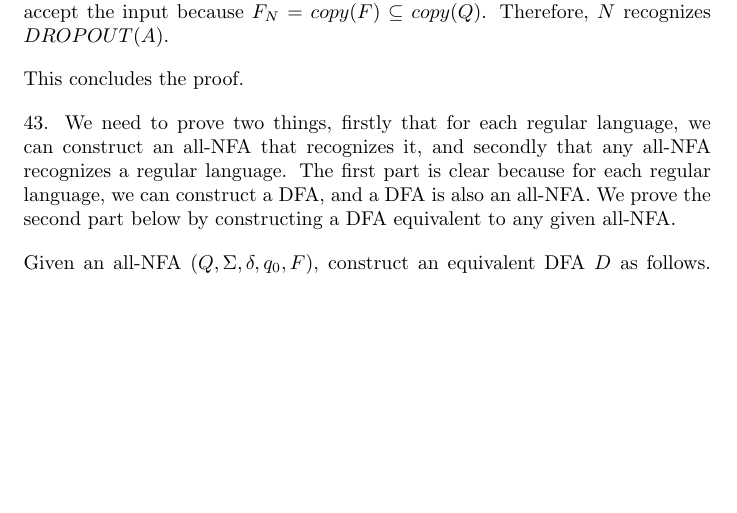
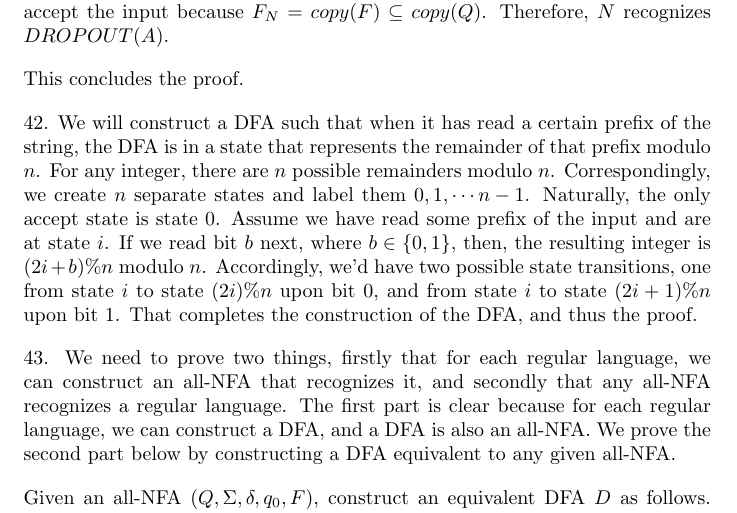
Before and after one commit to grsubramanian/math-playground, a LaTeX document (solutions_theory_of_computation_michael_sipser/chapter_1/chapter_1.tex): part of page 2 of 2 before the commit and part of page 2 of 3 after it, cut so that both start at the same text, the shorter picture padded with empty space. Compiled offline with pdfLaTeX.

Commit message:
solutions_theory_of_computation_michael_sipser/chapter_1:problem_42

```diff
--- a/solutions_theory_of_computation_michael_sipser/chapter_1/chapter_1.tex
+++ b/solutions_theory_of_computation_michael_sipser/chapter_1/chapter_1.tex
@@ -35,6 +35,8 @@ For every state $q$ in $Q$, we'll create a copy state $copy(q)$. Call the set of
 
 This concludes the proof.
 
+42. We will construct a DFA such that when it has read a certain prefix of the string, the DFA is in a state that represents the remainder of that prefix modulo $n$. For any integer, there are $n$ possible remainders modulo $n$. Correspondingly, we create $n$ separate states and label them $0, 1, \cdots {n - 1}$. Naturally, the only accept state is state $0$. Assume we have read some prefix of the input and are at state $i$. If we read bit $b$ next, where $b \in \{0, 1\}$, then, the resulting integer is $(2i + b) \% n$ modulo $n$. Accordingly, we'd have two possible state transitions, one from state $i$ to state $(2i) \% n$ upon bit $0$, and from state $i$ to state $(2i + 1) \% n$ upon bit $1$. That completes the construction of the DFA, and thus the proof.
+
 43. We need to prove two things, firstly that for each regular language, we can construct an all-NFA that recognizes it, and secondly that any all-NFA recognizes a regular language. The first part is clear because for each regular language, we can construct a DFA, and a DFA is also an all-NFA. We prove the second part below by constructing a DFA equivalent to any given all-NFA.
 
 Given an all-NFA $(Q, \Sigma, \delta, q_0, F)$, construct an equivalent DFA $D$ as follows. We'll assume that $F$ is not empty, otherwise, it is trivial to construct an equivalent DFA, one that doesn't accept anything.
```
Also changed, not shown: solutions_theory_of_computation_michael_sipser/chapter_1/chapter_1.pdf.
